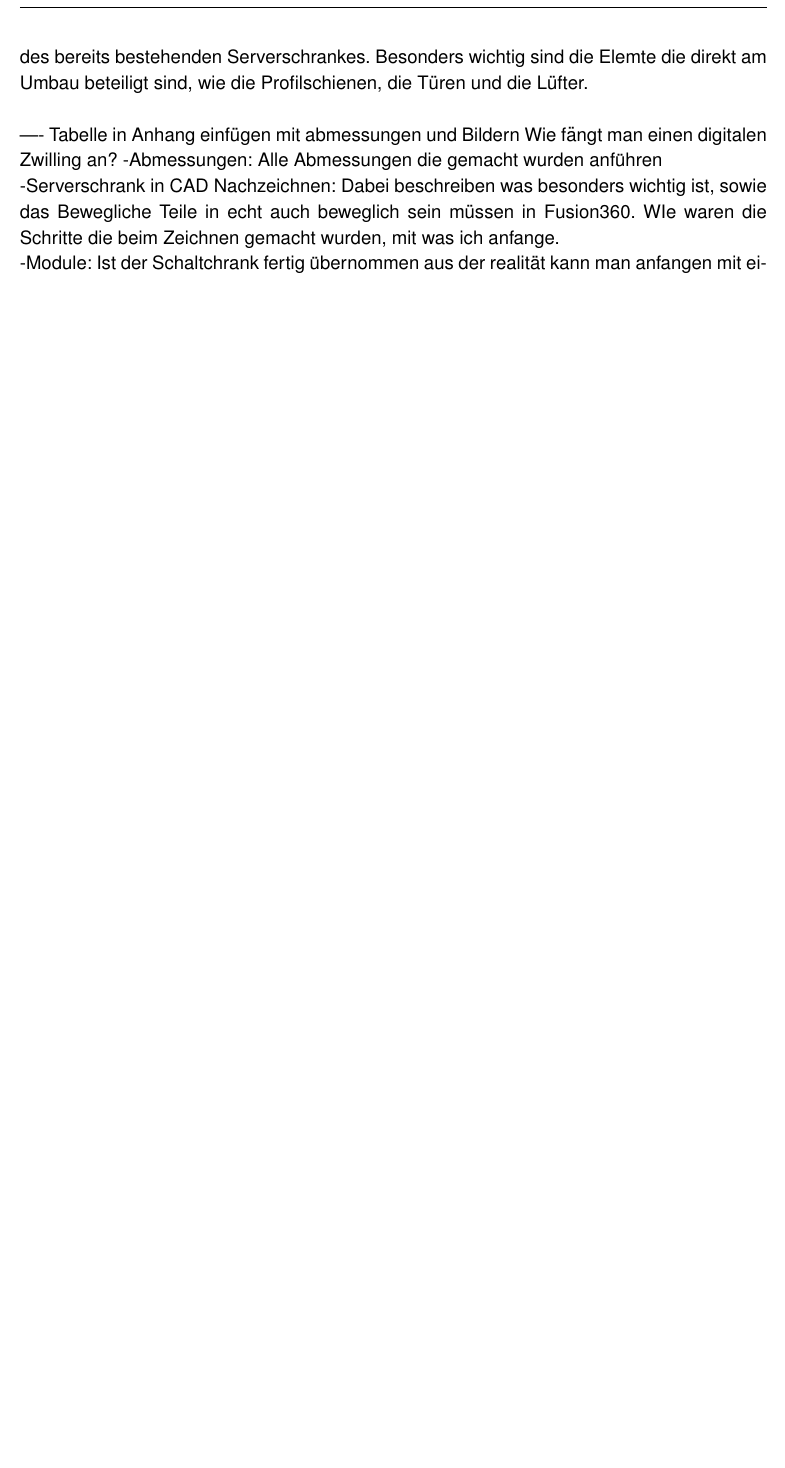
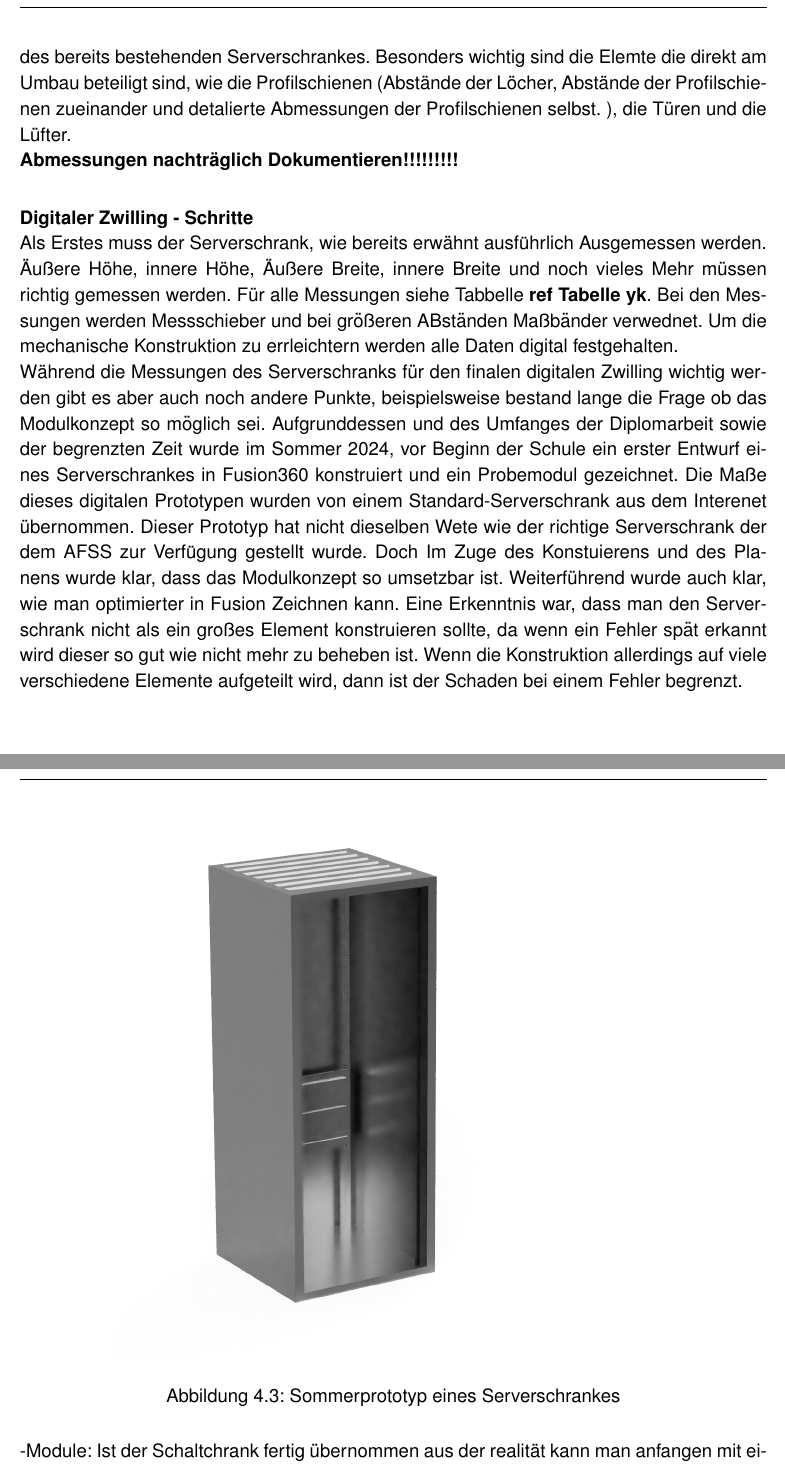
Before and after one commit to Benedikt00/AFSS-DA, a LaTeX thesis (Latex/Tex/Diplomarbeit_AFSS.tex, which reads Latex/Tex/voglauer.tex): part of page 49 of 63 before the commit and two parts of pages 50 and 51 of 65 after it, the two joined at a grey line, cut so that both start at the same text, the shorter picture padded with empty space. Compiled offline with pdfLaTeX.

Commit message:
nv_weitereSchritte

```diff
--- a/Latex/Tex/voglauer.tex
+++ b/Latex/Tex/voglauer.tex
@@ -69,12 +69,17 @@
     Um den Prozesss der Herstellung des Schaltschrankes möglichst nahe an die Praktiken aus der Industrie anzugleichen wird auch der Schaltschrank des AFSS mithilfe eines digitalen Zwillings geplant. Dieser wird in Fusion360 gezeichnet und soll den Sollzustand des Schaltschrankes abbilden.\\
-    Um den die Konstruktion anzufangen braucht es eine möglichst ausführliche Ausmessung des bereits bestehenden Serverschrankes. Besonders wichtig sind die Elemte die direkt am Umbau beteiligt sind, wie die Profilschienen, die Türen und die Lüfter.\\
+    Um den die Konstruktion anzufangen braucht es eine möglichst ausführliche Ausmessung des bereits bestehenden Serverschrankes. Besonders wichtig sind die Elemte die direkt am Umbau beteiligt sind, wie die Profilschienen (Abstände der Löcher, Abstände der Profilschienen zueinander und detalierte Abmessungen der Profilschienen selbst. ), die Türen und die Lüfter.\\
+    \textbf{Abmessungen nachträglich Dokumentieren!!!!!!!!!}
+    \paragraph{Digitaler Zwilling - Schritte}\mbox{}\\
+    Als Erstes muss der Serverschrank, wie bereits erwähnt ausführlich Ausgemessen werden. Äußere Höhe, innere Höhe, Äußere Breite, innere Breite und noch vieles Mehr müssen richtig gemessen werden. Für alle Messungen siehe Tabbelle \textbf{ref Tabelle yk}. Bei den Messungen werden Messschieber und bei größeren ABständen Maßbänder verwednet. Um die mechanische Konstruktion zu errleichtern werden alle Daten digital festgehalten.\\
+    Während die Messungen des Serverschranks für den finalen digitalen Zwilling wichtig werden gibt es aber auch noch andere Punkte, beispielsweise bestand lange die Frage ob das Modulkonzept so möglich sei. Aufgrunddessen und des Umfanges der Diplomarbeit sowie der begrenzten Zeit wurde im Sommer 2024, vor Beginn der Schule ein erster Entwurf eines Serverschrankes in Fusion360 konstruiert und ein Probemodul gezeichnet. Die Maße dieses digitalen Prototypen wurden von einem Standard-Serverschrank aus dem Interenet übernommen. Dieser Prototyp hat nicht dieselben Wete wie der richtige Serverschrank der dem AFSS zur Verfügung gestellt wurde. Doch Im Zuge des Konstuierens und des Planens wurde klar, dass das Modulkonzept so umsetzbar ist. Weiterführend wurde auch klar, wie man optimierter in Fusion Zeichnen kann. Eine Erkenntnis war, dass man den Serverschrank nicht als ein großes Element konstruieren sollte, da wenn ein Fehler spät erkannt wird dieser so gut wie nicht mehr zu beheben ist. Wenn die Konstruktion allerdings auf viele verschiedene Elemente aufgeteilt wird, dann ist der Schaden bei einem Fehler begrenzt.
 
-    ----
-    Tabelle in Anhang einfügen mit abmessungen und Bildern
-    Wie fängt man einen digitalen Zwilling an?
-    -Abmessungen: Alle Abmessungen die gemacht wurden anführen
+    \begin{figure}[H]
+        \centering
+        \includegraphics[width=1\textwidth]{Prototyp_Serverschrank.PNG}
+        \caption{Sommerprototyp eines Serverschrankes}
+        \label{fig:Sommerprototyp}
+    \end{figure}
 
-    -Serverschrank in CAD Nachzeichnen: Dabei beschreiben was besonders wichtig ist, sowie das Bewegliche Teile in echt auch beweglich sein müssen in Fusion360. WIe waren die Schritte die beim Zeichnen gemacht wurden, mit was ich anfange.
 
     -Module: Ist der Schaltchrank fertig übernommen aus der realität kann man anfangen mit einem Modul. Dabei fällt einem zum Beispiel schon eine sache auf, sowie die Tatsache, dass wenn man die Profilschinen an der selben Position lässt würden sich die Türen nicht schließen lassen. Folge daraus ist, die Profilschinen müssen verschoben werden. Der Aufbau des Serverschranks lässt dies zu.
 
```
Also changed, not shown: Latex/Quellen/sources.bib (+18 -9 lines), Latex/Tex/allgemein.tex (+4 -5 lines), Latex/Bilder/Prototyp_Serverschrank.PNG (added), Latex/Tex/Diplomarbeit_AFSS.pdf (deleted), Latex/Tex/voglauer.tex (2 more changed lines).
